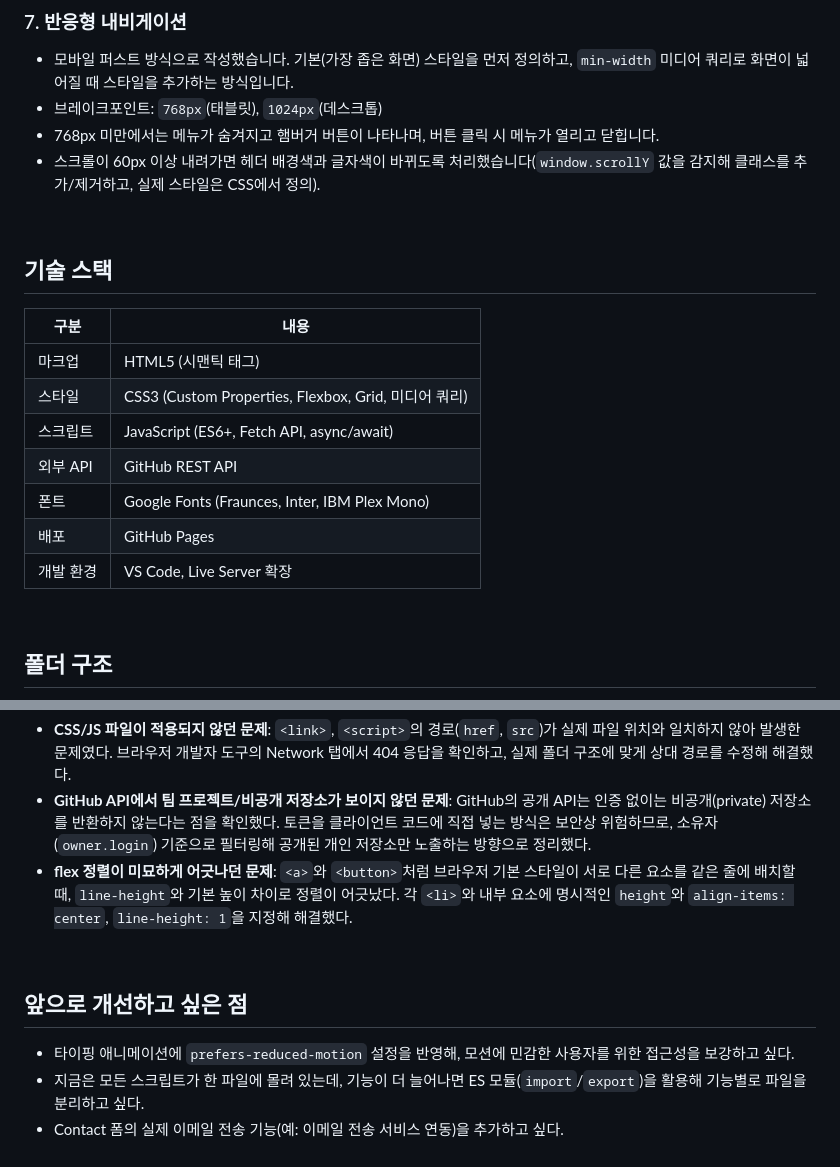
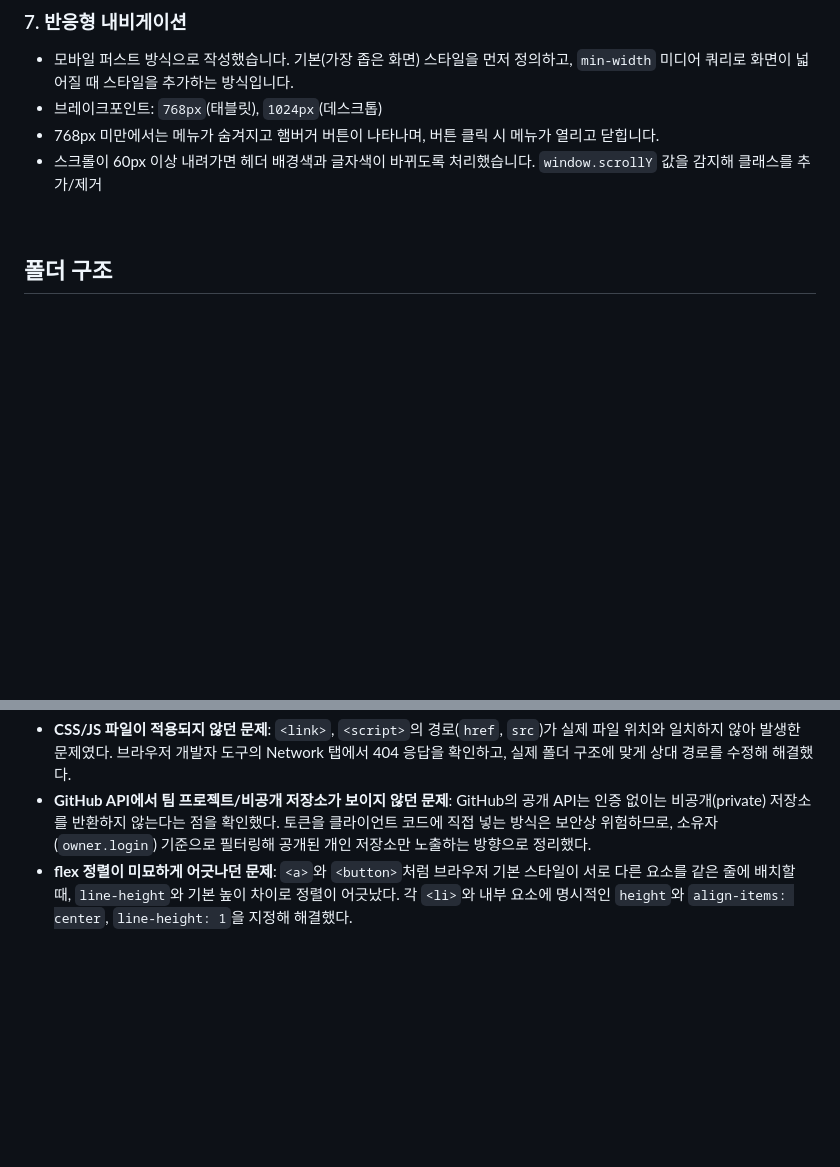
Before and after one commit to roiker7/B1-1, a Markdown page: README.md, 2 parts joined by grey strips. Drawn GitHub-style; blank space fills up the shorter version.

```diff
--- a/README.md
+++ b/README.md
@@ -90,21 +173,8 @@ HTML, CSS, JavaScript만으로 만든 개인 포트폴리오 웹사이트입니
 - 모바일 퍼스트 방식으로 작성했습니다. 기본(가장 좁은 화면) 스타일을 먼저 정의하고, `min-width` 미디어 쿼리로 화면이 넓어질 때 스타일을 추가하는 방식입니다.
 - 브레이크포인트: `768px`(태블릿), `1024px`(데스크톱)
 - 768px 미만에서는 메뉴가 숨겨지고 햄버거 버튼이 나타나며, 버튼 클릭 시 메뉴가 열리고 닫힙니다.
-- 스크롤이 60px 이상 내려가면 헤더 배경색과 글자색이 바뀌도록 처리했습니다(`window.scrollY` 값을 감지해 클래스를 추가/제거하고, 실제 스타일은 CSS에서 정의).
+- 스크롤이 60px 이상 내려가면 헤더 배경색과 글자색이 바뀌도록 처리했습니다. `window.scrollY` 값을 감지해 클래스를 추가/제거
 
-<br>
-
-## 기술 스택
-
-| 구분 | 내용 |
-|---|---|
-| 마크업 | HTML5 (시맨틱 태그) |
-| 스타일 | CSS3 (Custom Properties, Flexbox, Grid, 미디어 쿼리) |
-| 스크립트 | JavaScript (ES6+, Fetch API, async/await) |
-| 외부 API | GitHub REST API |
-| 폰트 | Google Fonts (Fraunces, Inter, IBM Plex Mono) |
-| 배포 | GitHub Pages |
-| 개발 환경 | VS Code, Live Server 확장 |
 
 <br>
 
@@ -252,11 +341,3 @@ GitHub API에서 데이터를 가져올 때 사용한 세 개념은 역할이
 - **CSS/JS 파일이 적용되지 않던 문제**: `<link>`, `<script>`의 경로(`href`, `src`)가 실제 파일 위치와 일치하지 않아 발생한 문제였다. 브라우저 개발자 도구의 Network 탭에서 404 응답을 확인하고, 실제 폴더 구조에 맞게 상대 경로를 수정해 해결했다.
 - **GitHub API에서 팀 프로젝트/비공개 저장소가 보이지 않던 문제**: GitHub의 공개 API는 인증 없이는 비공개(private) 저장소를 반환하지 않는다는 점을 확인했다. 토큰을 클라이언트 코드에 직접 넣는 방식은 보안상 위험하므로, 소유자(`owner.login`) 기준으로 필터링해 공개된 개인 저장소만 노출하는 방향으로 정리했다.
 - **flex 정렬이 미묘하게 어긋나던 문제**: `<a>`와 `<button>`처럼 브라우저 기본 스타일이 서로 다른 요소를 같은 줄에 배치할 때, `line-height`와 기본 높이 차이로 정렬이 어긋났다. 각 `<li>`와 내부 요소에 명시적인 `height`와 `align-items: center`, `line-height: 1`을 지정해 해결했다.
-
-<br>
-
-## 앞으로 개선하고 싶은 점
-
-- 타이핑 애니메이션에 `prefers-reduced-motion` 설정을 반영해, 모션에 민감한 사용자를 위한 접근성을 보강하고 싶다.
-- 지금은 모든 스크립트가 한 파일에 몰려 있는데, 기능이 더 늘어나면 ES 모듈(`import`/`export`)을 활용해 기능별로 파일을 분리하고 싶다.
-- Contact 폼의 실제 이메일 전송 기능(예: 이메일 전송 서비스 연동)을 추가하고 싶다.
```
Also changed, not shown: other parts of README.md (+129 -27 lines).
